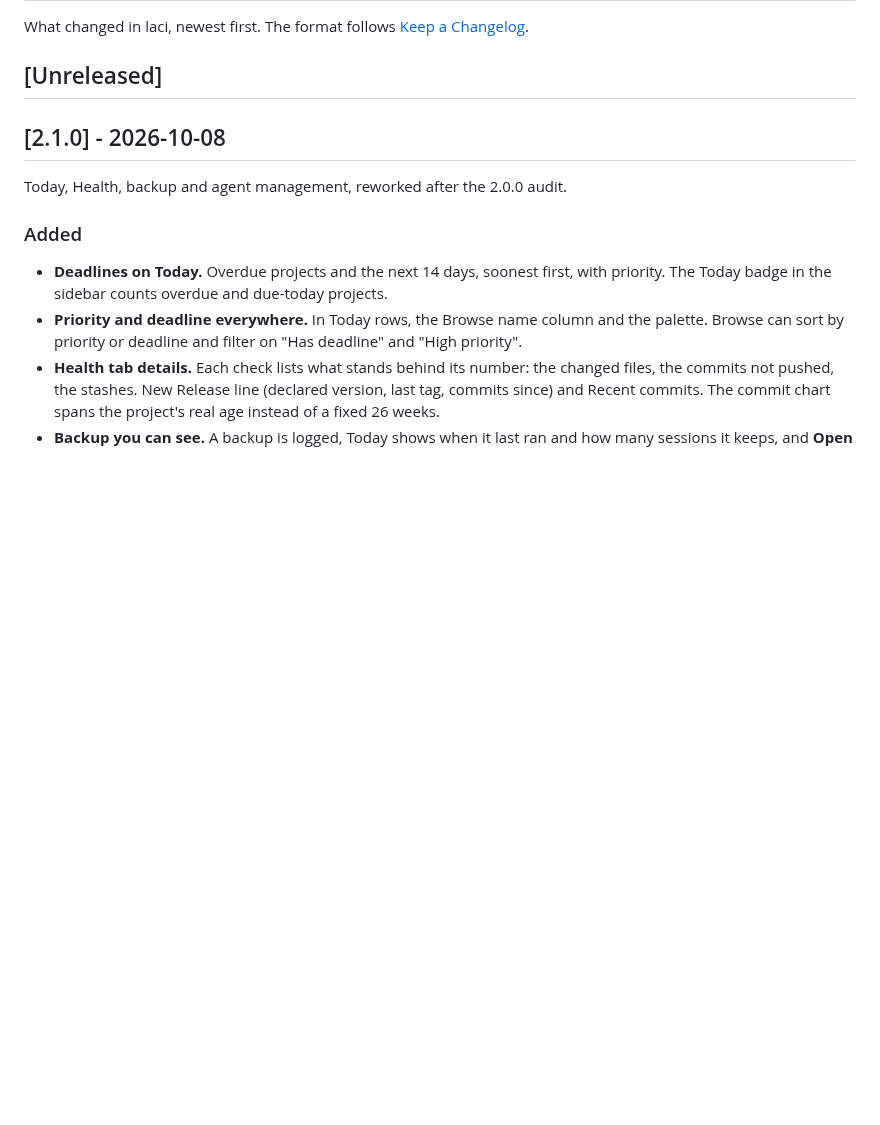
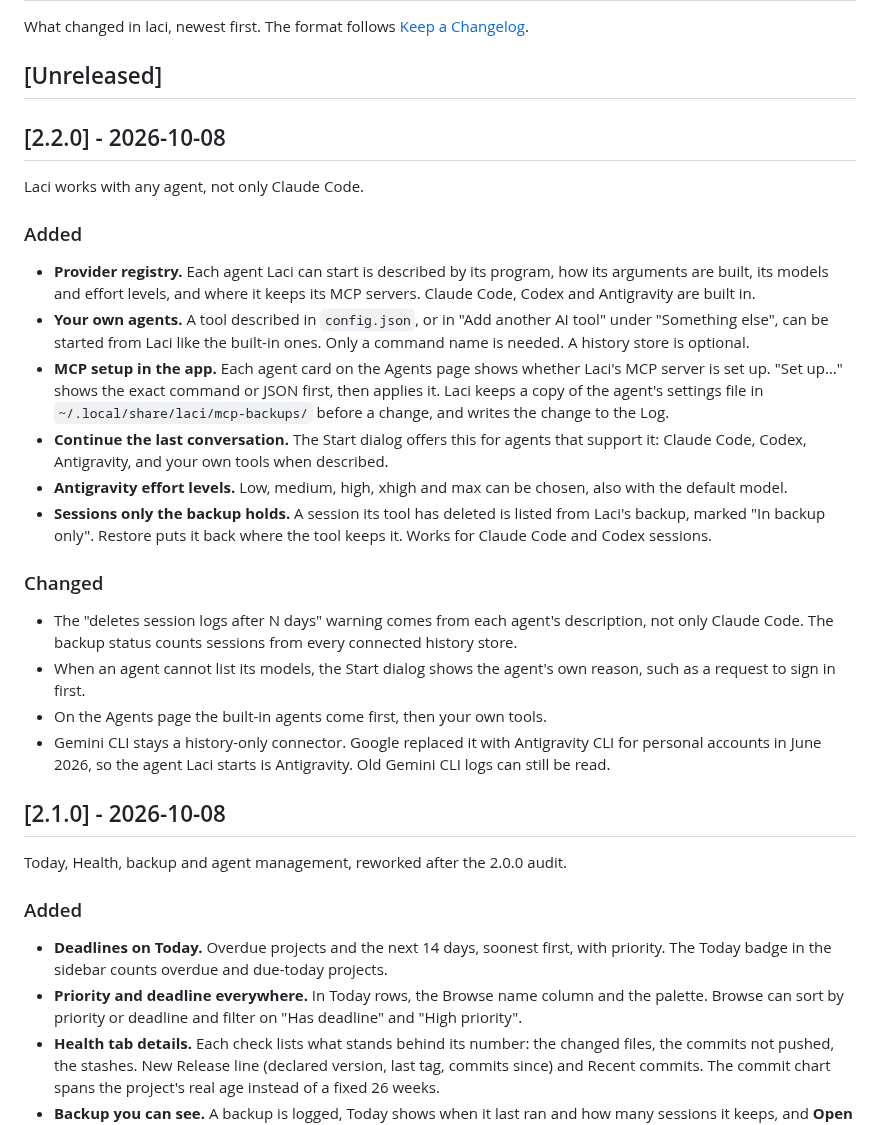
Before and after one commit to mrramdn/laci, a Markdown page: CHANGELOG.md, the part around the change. GitHub-like rendering; blank space fills up the shorter version.

```diff
--- a/CHANGELOG.md
+++ b/CHANGELOG.md
@@ -3,6 +3,26 @@
 What changed in laci, newest first. The format follows [Keep a Changelog](https://keepachangelog.com/en/1.1.0/).
 
 ## [Unreleased]
+
+## [2.2.0] - 2026-10-08
+
+Laci works with any agent, not only Claude Code.
+
+### Added
+
+- **Provider registry.** Each agent Laci can start is described by its program, how its arguments are built, its models and effort levels, and where it keeps its MCP servers. Claude Code, Codex and Antigravity are built in.
+- **Your own agents.** A tool described in `config.json`, or in "Add another AI tool" under "Something else", can be started from Laci like the built-in ones. Only a command name is needed. A history store is optional.
+- **MCP setup in the app.** Each agent card on the Agents page shows whether Laci's MCP server is set up. "Set up…" shows the exact command or JSON first, then applies it. Laci keeps a copy of the agent's settings file in `~/.local/share/laci/mcp-backups/` before a change, and writes the change to the Log.
+- **Continue the last conversation.** The Start dialog offers this for agents that support it: Claude Code, Codex, Antigravity, and your own tools when described.
+- **Antigravity effort levels.** Low, medium, high, xhigh and max can be chosen, also with the default model.
+- **Sessions only the backup holds.** A session its tool has deleted is listed from Laci's backup, marked "In backup only". Restore puts it back where the tool keeps it. Works for Claude Code and Codex sessions.
+
+### Changed
+
+- The "deletes session logs after N days" warning comes from each agent's description, not only Claude Code. The backup status counts sessions from every connected history store.
+- When an agent cannot list its models, the Start dialog shows the agent's own reason, such as a request to sign in first.
+- On the Agents page the built-in agents come first, then your own tools.
+- Gemini CLI stays a history-only connector. Google replaced it with Antigravity CLI for personal accounts in June 2026, so the agent Laci starts is Antigravity. Old Gemini CLI logs can still be read.
 
 ## [2.1.0] - 2026-10-08
 
```
Also changed, not shown: README.md (+30 -3 lines), docs/ARCHITECTURE.md (+8 -1 lines), docs/screenshots/agents.png, 5 other files.
